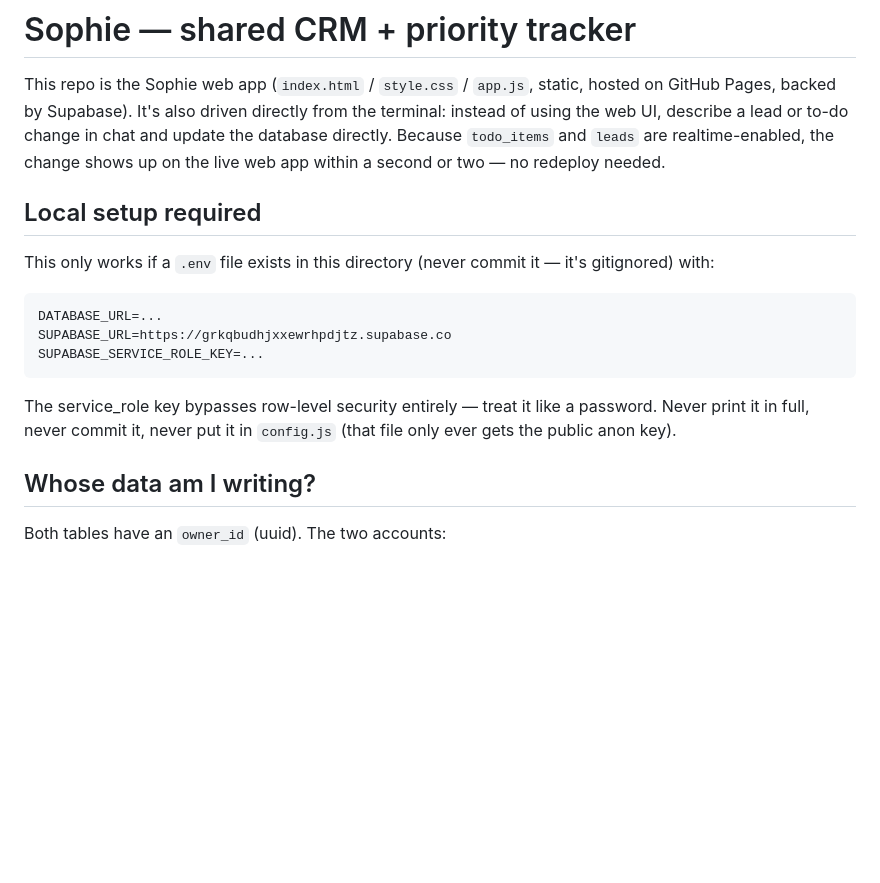
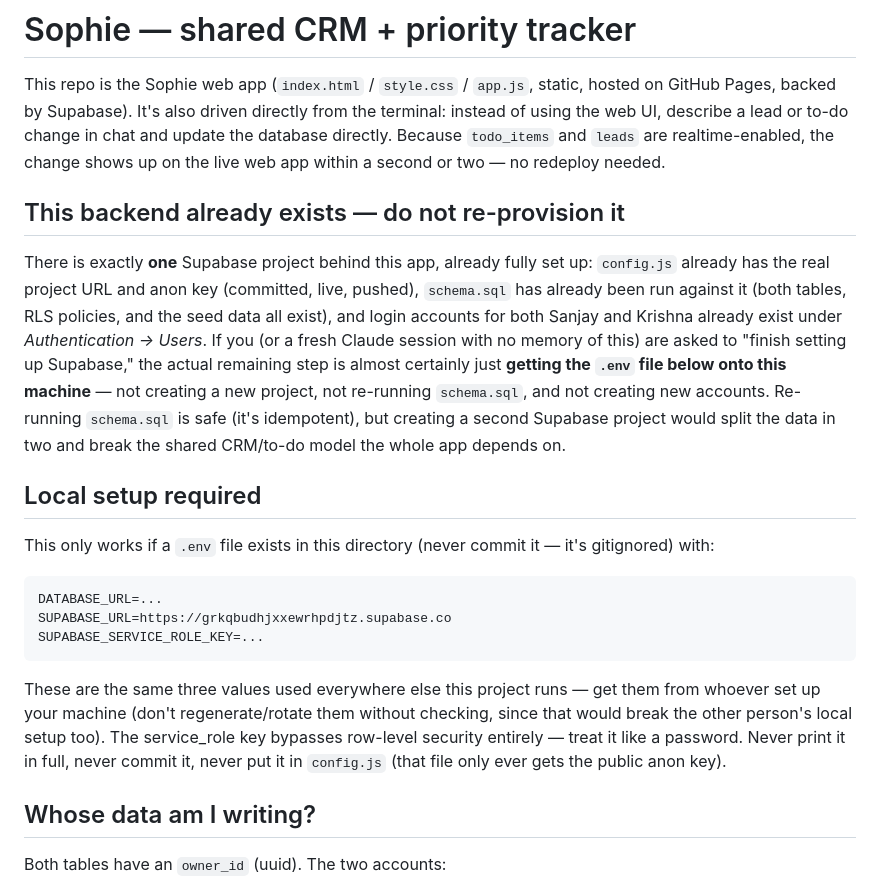
Before and after one commit to krishnakoff/sophiecreationsinternal, a Markdown page: CLAUDE.md, the part around the change. Rendered like a GitHub page; blank space fills up the shorter version.

Commit message:
Clarify in CLAUDE.md that the Supabase backend is already fully provisioned
Sanjay's own Claude session previously asked him to gather full from-scratch
setup info (new project, re-run schema, new accounts) not realizing this repo
already has a single live shared backend. Make that explicit up front so a
fresh Claude session doesn't suggest re-provisioning instead of just copying
the existing .env values over.

````diff
--- a/CLAUDE.md
+++ b/CLAUDE.md
@@ -5,6 +5,19 @@ GitHub Pages, backed by Supabase). It's also driven directly from the terminal:
 using the web UI, describe a lead or to-do change in chat and update the database directly.
 Because `todo_items` and `leads` are realtime-enabled, the change shows up on the live web app
 within a second or two — no redeploy needed.
+
+## This backend already exists — do not re-provision it
+
+There is exactly **one** Supabase project behind this app, already fully set up:
+`config.js` already has the real project URL and anon key (committed, live, pushed),
+`schema.sql` has already been run against it (both tables, RLS policies, and the seed data all
+exist), and login accounts for both Sanjay and Krishna already exist under
+*Authentication -> Users*. If you (or a fresh Claude session with no memory of this) are asked
+to "finish setting up Supabase," the actual remaining step is almost certainly just **getting
+the `.env` file below onto this machine** — not creating a new project, not re-running
+`schema.sql`, and not creating new accounts. Re-running `schema.sql` is safe (it's idempotent),
+but creating a second Supabase project would split the data in two and break the shared
+CRM/to-do model the whole app depends on.
 
 ## Local setup required
 
@@ -17,9 +30,11 @@ SUPABASE_URL=https://grkqbudhjxxewrhpdjtz.supabase.co
 SUPABASE_SERVICE_ROLE_KEY=...
 ```
 
-The service_role key bypasses row-level security entirely — treat it like a password. Never
-print it in full, never commit it, never put it in `config.js` (that file only ever gets the
-public anon key).
+These are the same three values used everywhere else this project runs — get them from
+whoever set up your machine (don't regenerate/rotate them without checking, since that would
+break the other person's local setup too). The service_role key bypasses row-level security
+entirely — treat it like a password. Never print it in full, never commit it, never put it in
+`config.js` (that file only ever gets the public anon key).
 
 ## Whose data am I writing?
 
````
